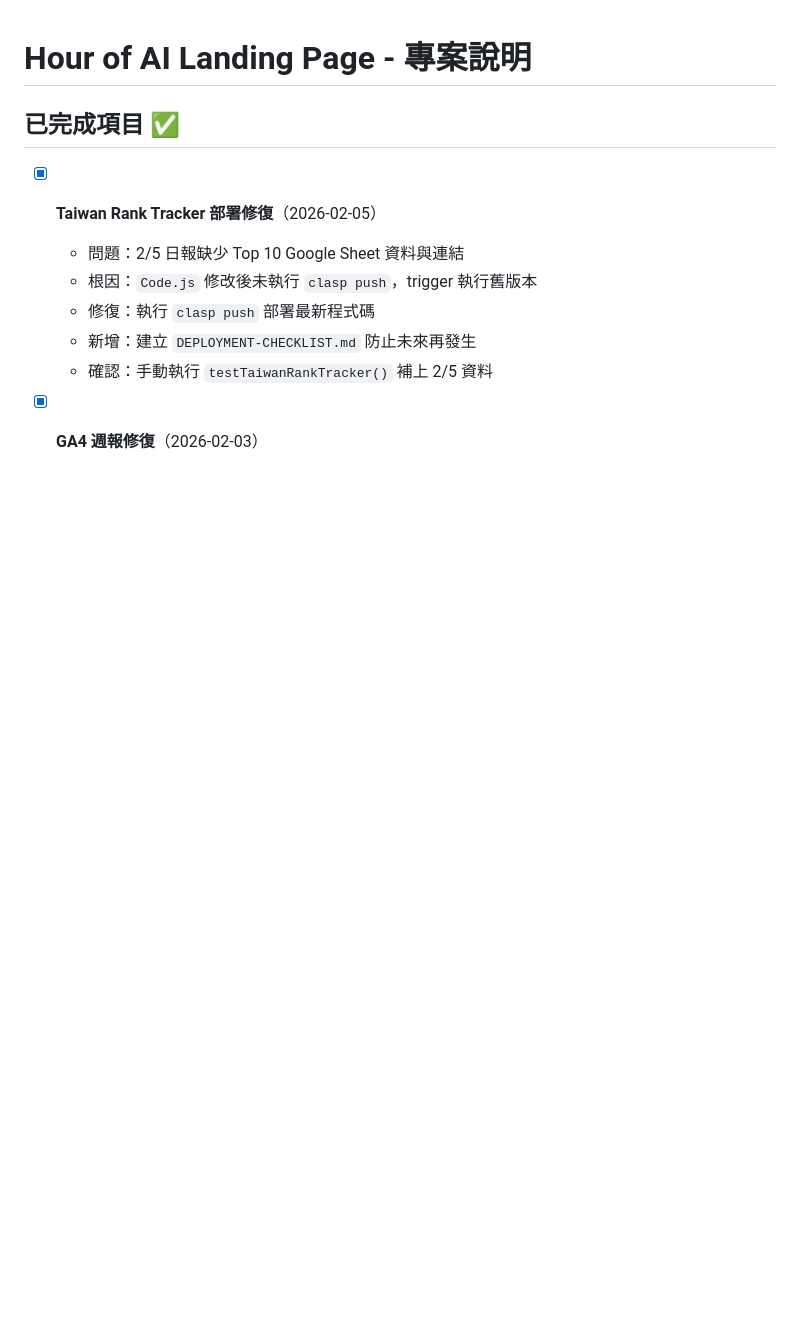
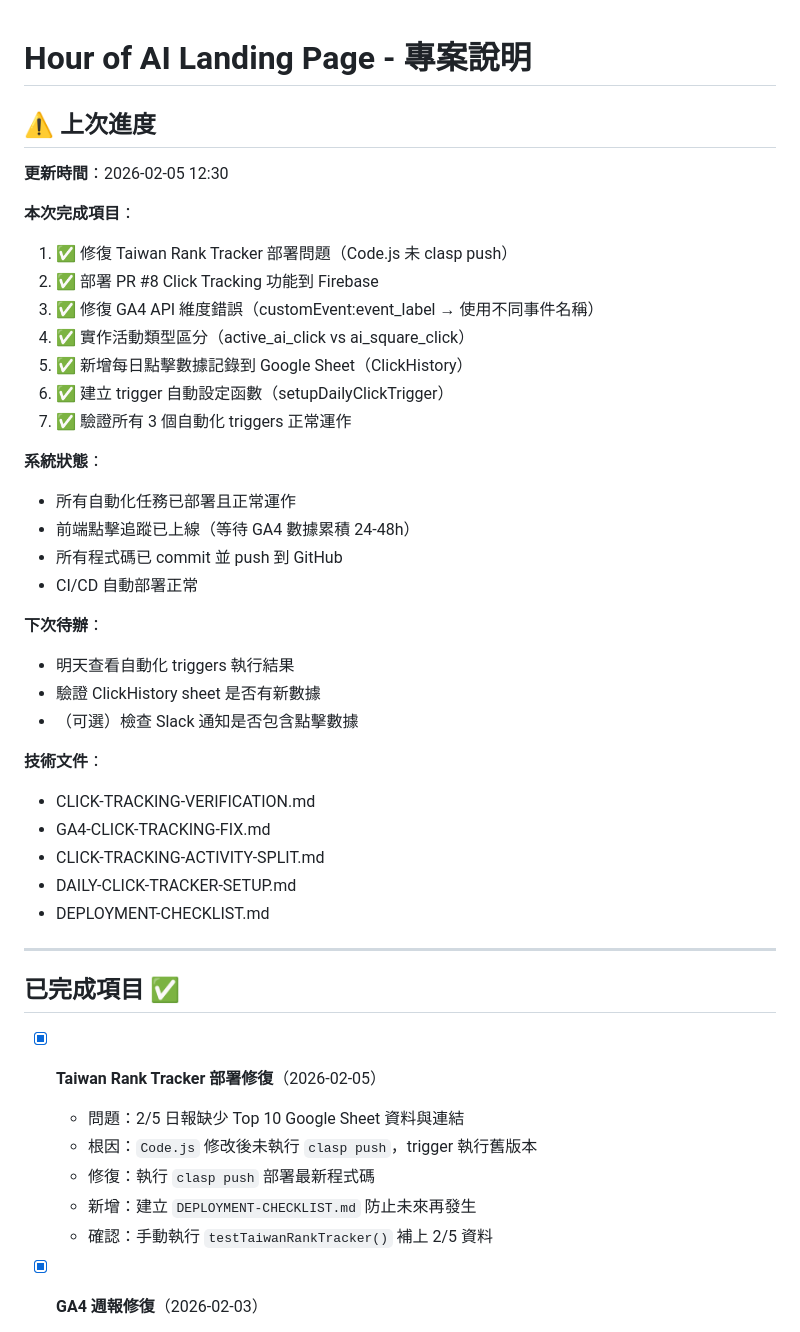
Before and after one commit to ys-fang/hour-of-ai-landing, a Markdown page: CLAUDE.md, the part around the change. Rendered like a GitHub page; blank space fills up the shorter version.

Commit message:
記錄：2026-02-05 工作進度 - Click Tracking 完整實作

```diff
--- a/CLAUDE.md
+++ b/CLAUDE.md
@@ -1,4 +1,36 @@
 # Hour of AI Landing Page - 專案說明
+
+## ⚠️ 上次進度
+**更新時間**：2026-02-05 12:30
+
+**本次完成項目**：
+1. ✅ 修復 Taiwan Rank Tracker 部署問題（Code.js 未 clasp push）
+2. ✅ 部署 PR #8 Click Tracking 功能到 Firebase
+3. ✅ 修復 GA4 API 維度錯誤（customEvent:event_label → 使用不同事件名稱）
+4. ✅ 實作活動類型區分（active_ai_click vs ai_square_click）
+5. ✅ 新增每日點擊數據記錄到 Google Sheet（ClickHistory）
+6. ✅ 建立 trigger 自動設定函數（setupDailyClickTrigger）
+7. ✅ 驗證所有 3 個自動化 triggers 正常運作
+
+**系統狀態**：
+- 所有自動化任務已部署且正常運作
+- 前端點擊追蹤已上線（等待 GA4 數據累積 24-48h）
+- 所有程式碼已 commit 並 push 到 GitHub
+- CI/CD 自動部署正常
+
+**下次待辦**：
+- 明天查看自動化 triggers 執行結果
+- 驗證 ClickHistory sheet 是否有新數據
+- （可選）檢查 Slack 通知是否包含點擊數據
+
+**技術文件**：
+- CLICK-TRACKING-VERIFICATION.md
+- GA4-CLICK-TRACKING-FIX.md
+- CLICK-TRACKING-ACTIVITY-SPLIT.md
+- DAILY-CLICK-TRACKER-SETUP.md
+- DEPLOYMENT-CHECKLIST.md
+
+---
 
 ## 已完成項目 ✅
 
```
